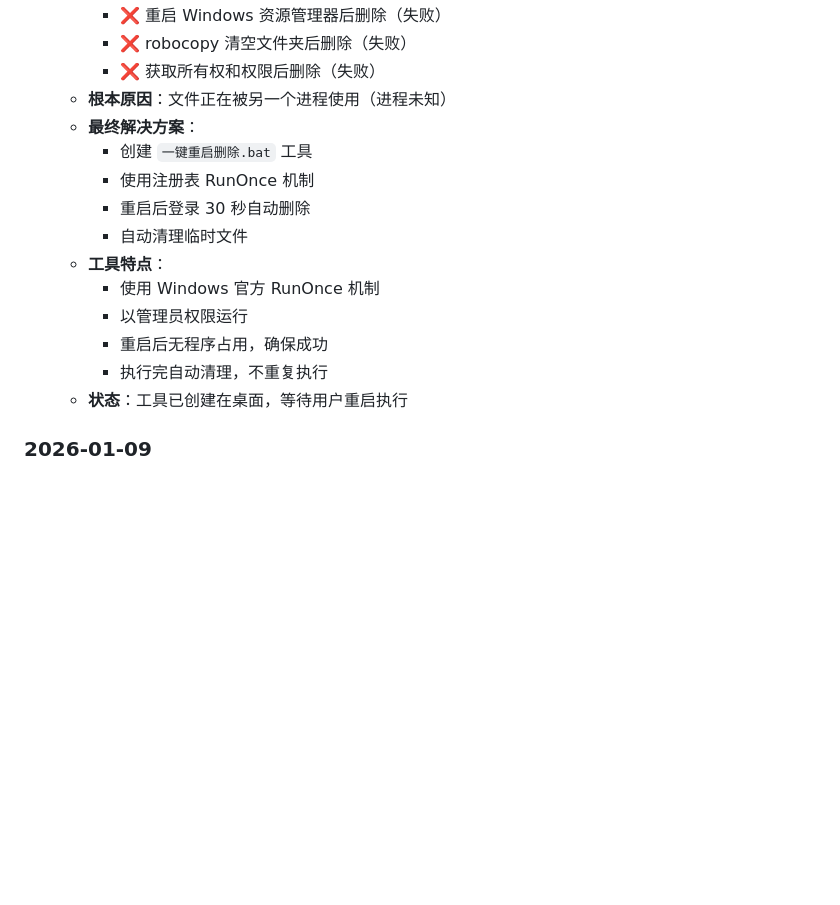
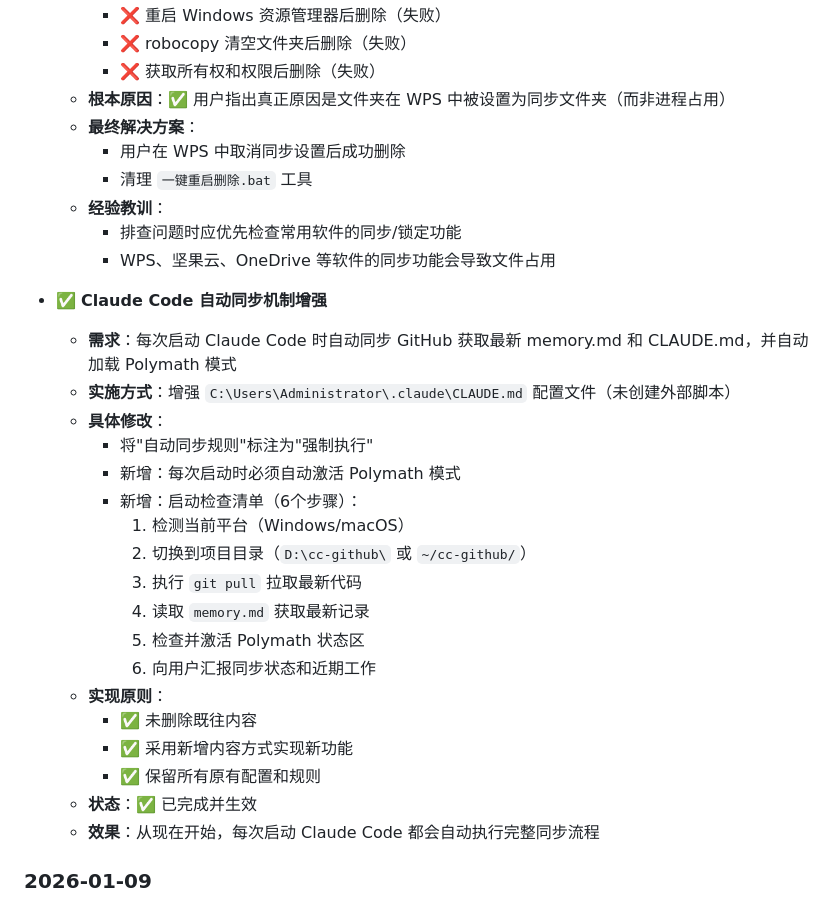
Before and after one commit to lartemac/VPT--, a Markdown page: memory.md, the part around the change. Rendered like a GitHub page; blank space fills up the shorter version.

Commit message:
更新 memory.md - 2026-01-10 添加 Claude Code 自动同步机制增强记录
- 修正桌面顽固文件夹问题根本原因（WPS 同步文件夹导致）
- 添加 Claude Code 自动同步机制增强记录
- 新增启动检查清单（6步骤）
- 确认未删除既往内容，采用新增方式实现

🤖 Generated with [Claude Code](https://claude.com/claude-code)

Co-Authored-By: Claude Sonnet 4.5 <noreply@anthropic.com>

```diff
--- a/memory.md
+++ b/memory.md
@@ -113,18 +113,33 @@
     - ❌ 重启 Windows 资源管理器后删除（失败）
     - ❌ robocopy 清空文件夹后删除（失败）
     - ❌ 获取所有权和权限后删除（失败）
-  - **根本原因**：文件正在被另一个进程使用（进程未知）
+  - **根本原因**：✅ 用户指出真正原因是文件夹在 WPS 中被设置为同步文件夹（而非进程占用）
   - **最终解决方案**：
-    - 创建 `一键重启删除.bat` 工具
-    - 使用注册表 RunOnce 机制
-    - 重启后登录 30 秒自动删除
-    - 自动清理临时文件
-  - **工具特点**：
-    - 使用 Windows 官方 RunOnce 机制
-    - 以管理员权限运行
-    - 重启后无程序占用，确保成功
-    - 执行完自动清理，不重复执行
-  - **状态**：工具已创建在桌面，等待用户重启执行
+    - 用户在 WPS 中取消同步设置后成功删除
+    - 清理 `一键重启删除.bat` 工具
+  - **经验教训**：
+    - 排查问题时应优先检查常用软件的同步/锁定功能
+    - WPS、坚果云、OneDrive 等软件的同步功能会导致文件占用
+
+- ✅ **Claude Code 自动同步机制增强**
+  - **需求**：每次启动 Claude Code 时自动同步 GitHub 获取最新 memory.md 和 CLAUDE.md，并自动加载 Polymath 模式
+  - **实施方式**：增强 `C:\Users\Administrator\.claude\CLAUDE.md` 配置文件（未创建外部脚本）
+  - **具体修改**：
+    - 将"自动同步规则"标注为"强制执行"
+    - 新增：每次启动时必须自动激活 Polymath 模式
+    - 新增：启动检查清单（6个步骤）：
+      1. 检测当前平台（Windows/macOS）
+      2. 切换到项目目录（`D:\cc-github\` 或 `~/cc-github/`）
+      3. 执行 `git pull` 拉取最新代码
+      4. 读取 `memory.md` 获取最新记录
+      5. 检查并激活 Polymath 状态区
+      6. 向用户汇报同步状态和近期工作
+  - **实现原则**：
+    - ✅ 未删除既往内容
+    - ✅ 采用新增内容方式实现新功能
+    - ✅ 保留所有原有配置和规则
+  - **状态**：✅ 已完成并生效
+  - **效果**：从现在开始，每次启动 Claude Code 都会自动执行完整同步流程
 
 ### 2026-01-09
 - ✅ **Windows 开发环境全面检查与 Polymath 模式初始化**
```
